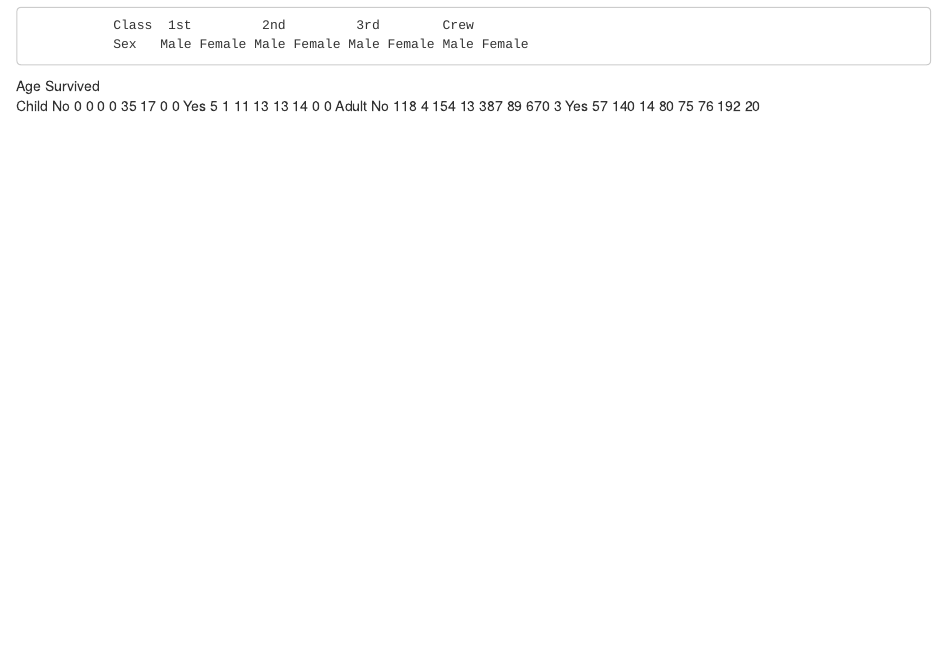
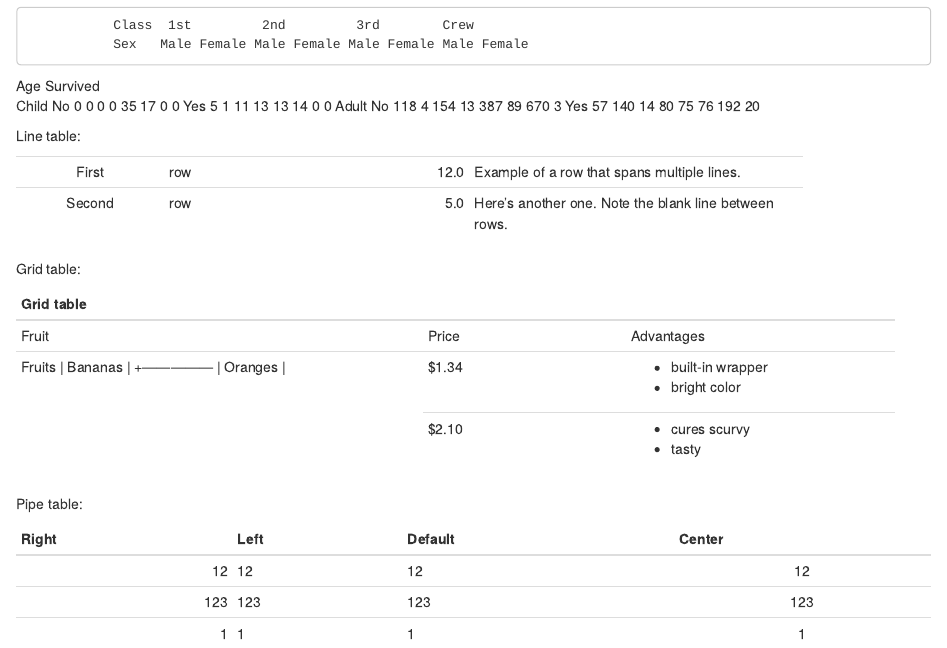
Before and after one commit to fbally/table2html, an R Markdown document (table2html.github/inst/ignore/md.table.Rmd): the page in a window 1100 px wide, from 1990 px down. Rendered offline with R 4.5, knitr and Pandoc, with nearby package versions; some code elsewhere in the file could not run offline.

Commit message:
minor changes

````diff
--- a/table2html.github/inst/ignore/md.table.Rmd
+++ b/table2html.github/inst/ignore/md.table.Rmd
@@ -45,4 +45,39 @@ parse.xml(xml.doc)
 ftable(Titanic, col.vars=c(1,2))
 ```
 
+Line table:
+
+----------- ------- --------------- -------------------------
+   First    row                12.0 Example of a row that
+                                    spans multiple lines.
+
+  Second    row                 5.0 Here's another one. Note
+                                    the blank line between
+                                    rows.
+----------- ------- --------------- -------------------------
+
+
+Grid table:
+
++--------------------------------------------------------------------+
+| Grid table                                                         |
++===============================+===============+====================+
+| Fruit                         | Price         | Advantages         |
++-------------------------------+---------------+--------------------+
+|  Fruits       | Bananas       | $1.34         | - built-in wrapper |
+|               |               |               | - bright color     |
++               +---------------+---------------+--------------------+
+|               | Oranges       | $2.10         | - cures scurvy     |
+|               |               |               | - tasty            |
++---------------+---------------+---------------+--------------------+
+
+Pipe table:
+
+| Right | Left | Default | Center |
+|------:|:-----|---------|:------:|
+|   12  |  12  |    12   |    12  |
+|  123  |  123 |   123   |   123  |
+|    1  |    1 |     1   |     1  |
+
+
 </div>
````
Also changed, not shown: table2html.github/R/table2html.R (+1 -1 lines), table2html.github/R/table2html.createhtml.R (+1 -1 lines).
